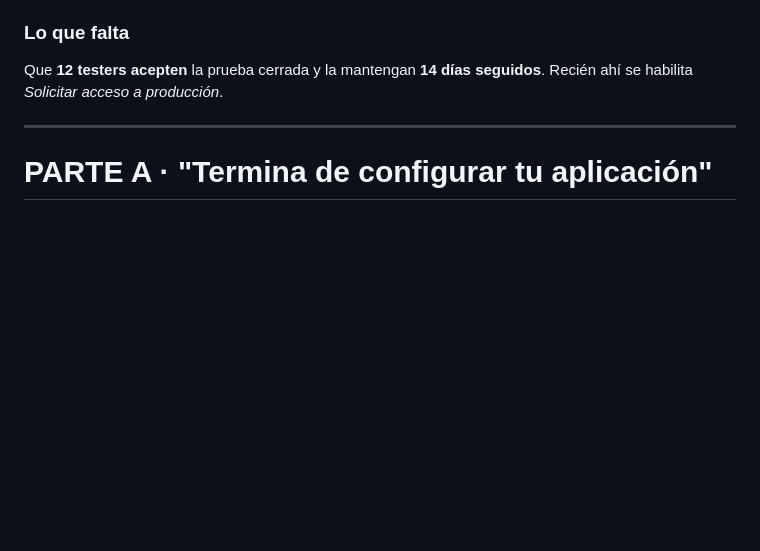
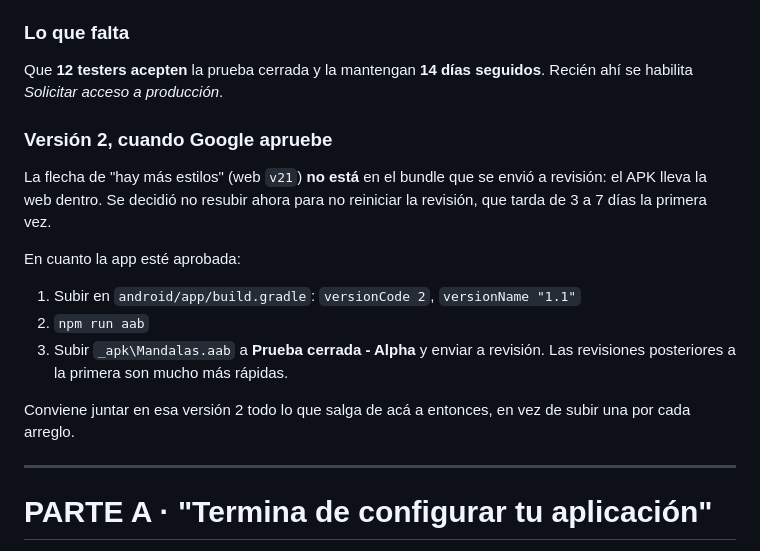
Before and after one commit to jpmc8op-coder/mandalas, a Markdown page: dev/pasos-play.md, the part around the change. Rendered like a GitHub page; blank space fills up the shorter version.

Commit message:
Anota el plan de la version 2 para despues de la aprobacion
Co-Authored-By: Claude Opus 5 <noreply@anthropic.com>

```diff
--- a/dev/pasos-play.md
+++ b/dev/pasos-play.md
@@ -81,6 +81,22 @@ enviar a revisión. Si vuelve a pasar en otra app, es ahí.
 
 Que **12 testers acepten** la prueba cerrada y la mantengan **14 días seguidos**.
 Recién ahí se habilita *Solicitar acceso a producción*.
+
+### Versión 2, cuando Google apruebe
+
+La flecha de "hay más estilos" (web `v21`) **no está** en el bundle que se envió
+a revisión: el APK lleva la web dentro. Se decidió no resubir ahora para no
+reiniciar la revisión, que tarda de 3 a 7 días la primera vez.
+
+En cuanto la app esté aprobada:
+
+1. Subir en `android/app/build.gradle`: `versionCode 2`, `versionName "1.1"`
+2. `npm run aab`
+3. Subir `_apk\Mandalas.aab` a **Prueba cerrada - Alpha** y enviar a revisión.
+   Las revisiones posteriores a la primera son mucho más rápidas.
+
+Conviene juntar en esa versión 2 todo lo que salga de acá a entonces, en vez de
+subir una por cada arreglo.
 
 ---
 
```
